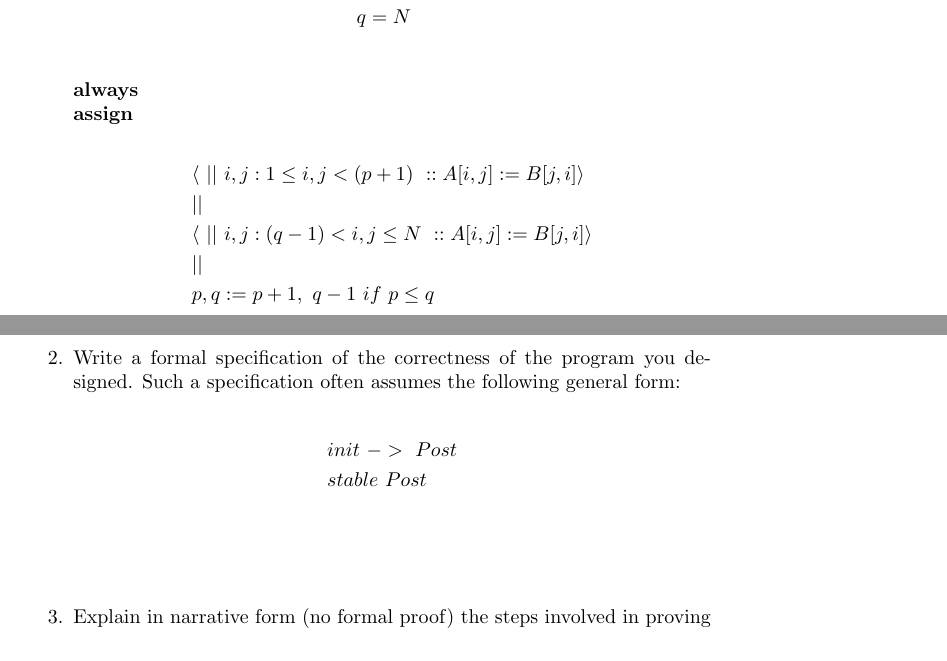
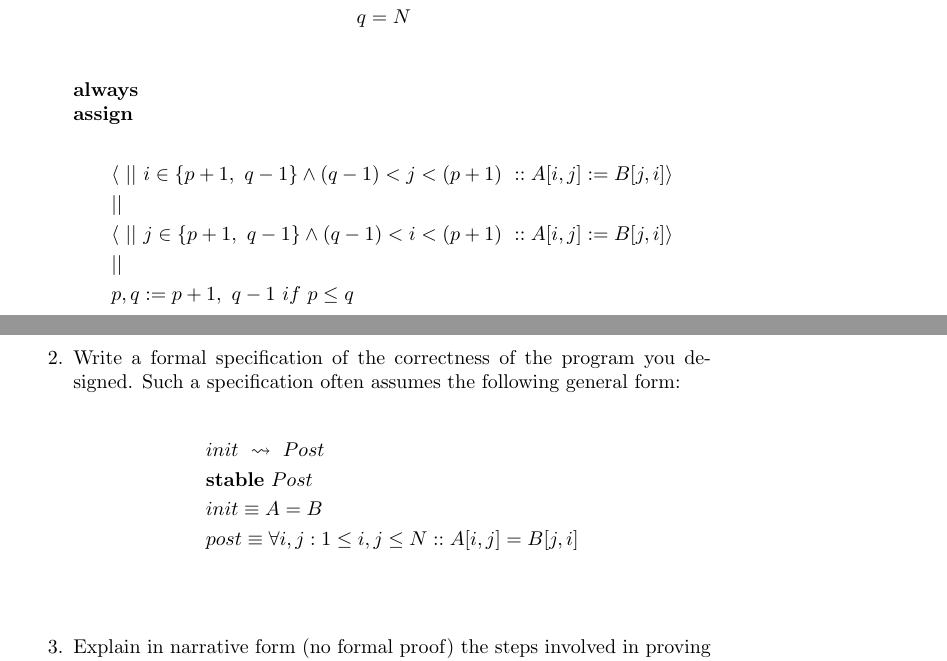
Before and after one commit to hhweeks/SoftwareSpecifications, a LaTeX problem sheet (hw5/HW05 1817.tex): two parts of pages 1 and 2 of 2, joined at a grey line, cut so that both start at the same text. Compiled offline with pdfLaTeX.

Commit message:
changed assign statement so it only sets i,j once each, wrote a basic spec

```diff
--- a/hw5/HW5 1817.tex
+++ b/hw5/HW05 1817.tex
@@ -40,18 +40,26 @@ q=N\quad&\\
 \textbf{always}\\
 \textbf{assign}\\
 \begin{align*}
-&\langle \ || \ i,j : 1\leq i,j< (p+1) \ :: A[i,j]:=B[j,i] \rangle \\
+&\langle \ || \ i \in\{p+1, \ q-1\} \wedge (q-1)< j < (p+1) \ ::  A[i,j]:=B[j,i]\rangle\\
 &||\\
-&\langle \ || \ i,j : (q-1) < i,j \leq N \ :: A[i,j]:=B[j,i] \rangle \\
+&\langle \ || \ j \in\{p+1, \ q-1\} \wedge (q-1)< i < (p+1) \ ::  A[i,j]:=B[j,i]\rangle\\
 &||\\
 &p,q := p+1,\ q-1\ if\ p \leq q
 \end{align*}
 
+\iffalse
+&\langle \ || \ i,j : 1\leq i,j< (p+1) \ :: A[i,j]:=B[j,i] \ \rangle \\
+&||\\
+&\langle \ || \ i,j : (q-1) < i,j \leq N \ :: A[i,j]:=B[j,i] \ \rangle \\
+\fi
+
 \item
 Write a formal specification of the correctness of the program you designed. Such a specification often assumes the following general form:\\
 \begin{align*}
-&init \ -> \ Post\\
-&stable \ Post\\
+&init \ \leadsto \ Post\\
+&\textbf{stable} \ Post\\
+&init \equiv A=B\\
+&post \equiv \forall i,j : 1\leq i,j \leq N :: A[i,j]=B[j,i]
 \end{align*}
 \\
 \item
```
Also changed, not shown: hw4/HW04 1817.pdf, hw5/HW05 1817.pdf (added), hw5/HW5 1817.pdf (deleted).
